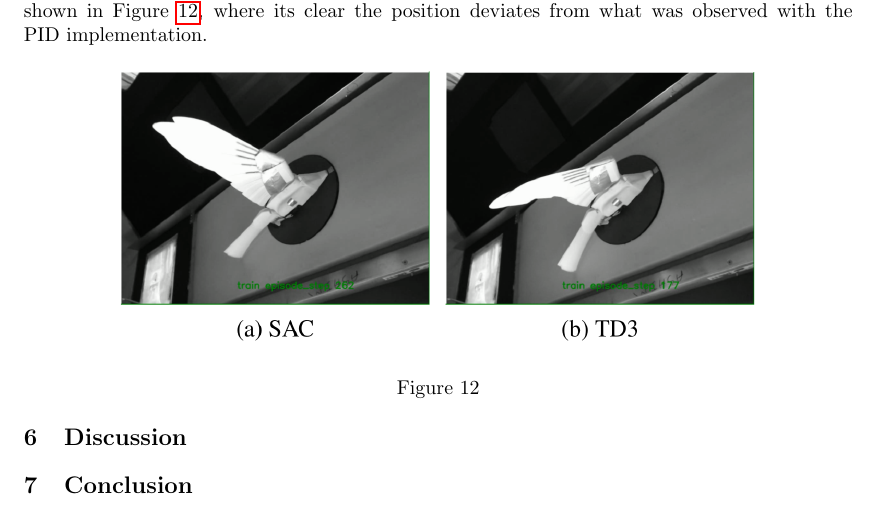
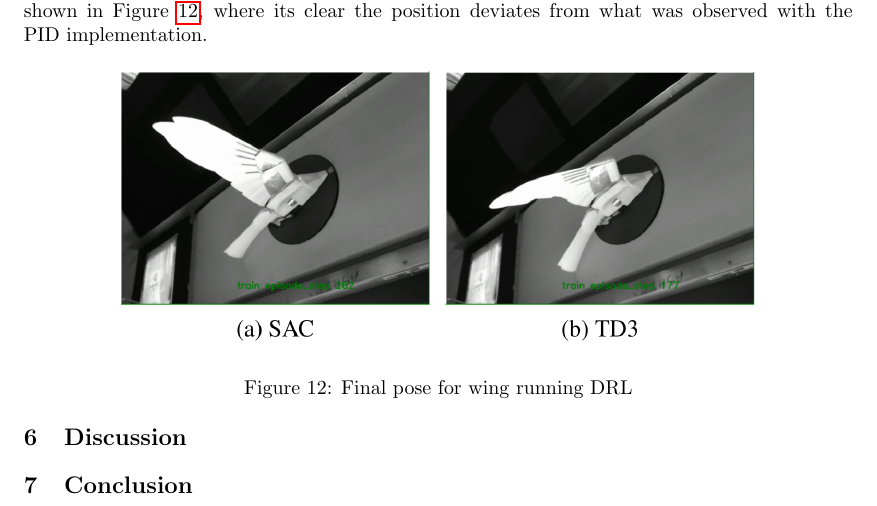
Before and after one commit to s3785111/COSC2781_Robotics-Project, a LaTeX thesis (robotics_project/robotics_project.tex, which reads robotics_project/content.tex): part of page 8 of 10, cut so that both start at the same text. Compiled offline with pdfLaTeX.

Commit message:
Fill in missing caption

```diff
--- a/robotics_project/content.tex
+++ b/robotics_project/content.tex
@@ -374,7 +374,7 @@ This contrasts with the resulting actuations of the DRL controllers, resulting i
     \begin{center}
         \includegraphics[width=0.8\textwidth]{./img/wing_DRL.png}
     \end{center}
-    \caption{}\label{fig:wing_DRL}
+    \caption{Final pose for wing running DRL}\label{fig:wing_DRL}
 \end{figure}
 
 
```
